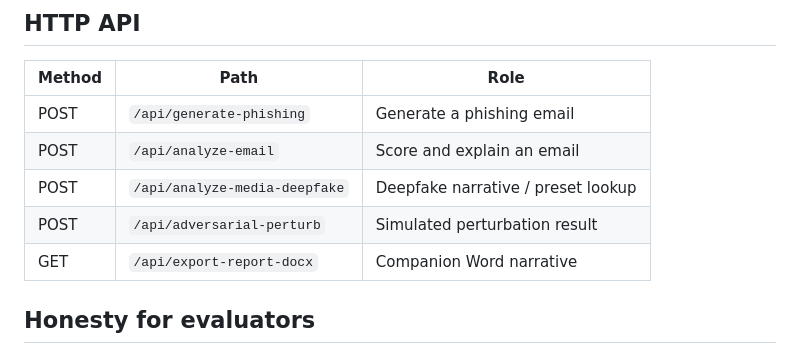
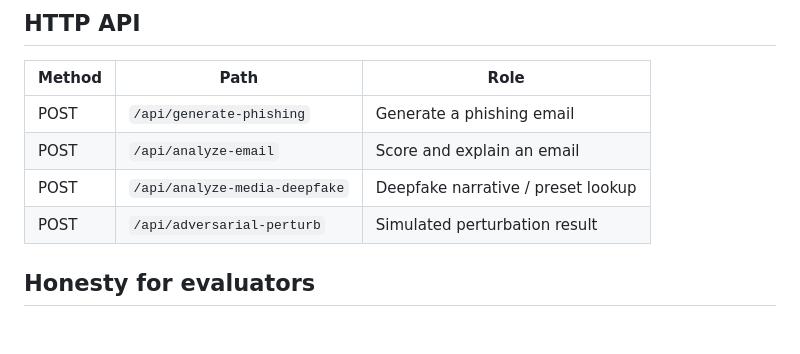
Before and after one commit to rinorbasholli/InsightFlow-AI-Rinor-Basholli-s-Thesis-, a Markdown page: README.md, the part around the change. Rendered like a GitHub page; blank space fills up the shorter version.

Commit message:
Remove Word export API from README

```diff
--- a/README.md
+++ b/README.md
@@ -78,7 +78,6 @@ Deepfake filename presets:
 | POST | `/api/analyze-email` | Score and explain an email |
 | POST | `/api/analyze-media-deepfake` | Deepfake narrative / preset lookup |
 | POST | `/api/adversarial-perturb` | Simulated perturbation result |
-| GET | `/api/export-report-docx` | Companion Word narrative |
 
 ## Honesty for evaluators
 
```
